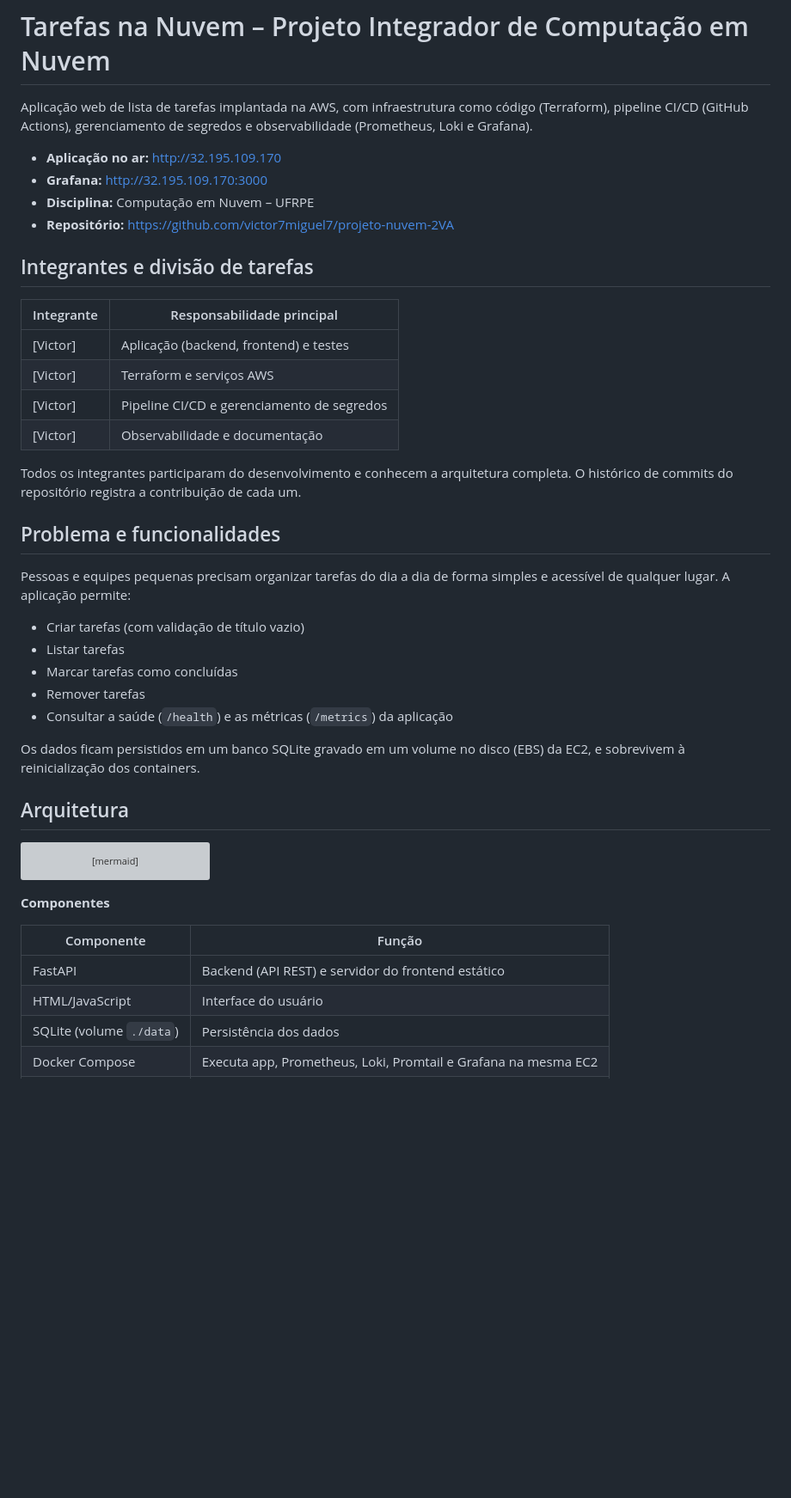
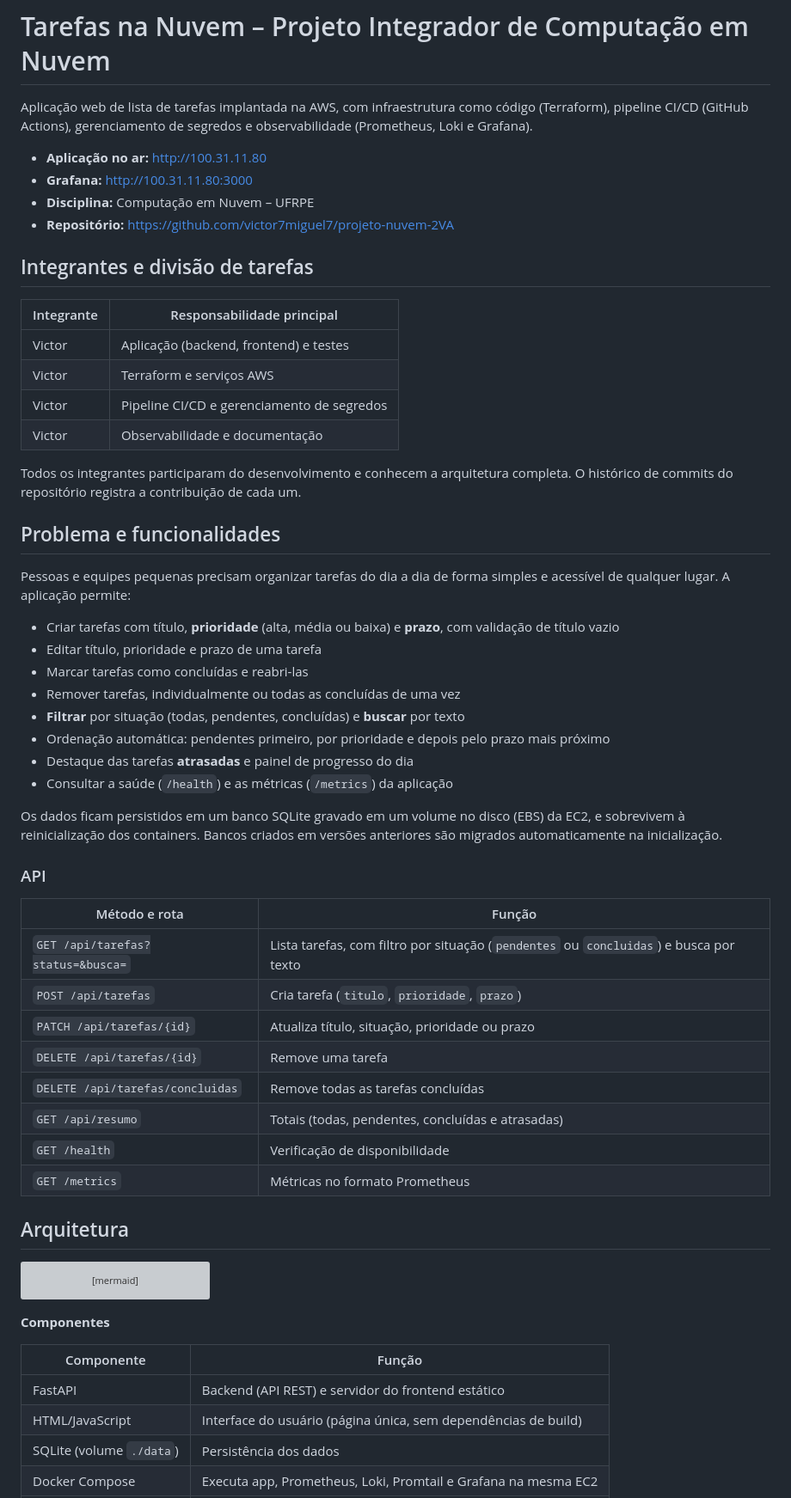
Before and after one commit to victor7miguel7/projeto-nuvem-2VA, a Markdown page: README.md, the part around one of its changes. Shown at 86% size. Drawn GitHub-style; blank space fills up the shorter version; grey boxes are pictures that could not be loaded.

```diff
--- a/README.md
+++ b/README.md
@@ -2,8 +2,8 @@
 
 Aplicação web de lista de tarefas implantada na AWS, com infraestrutura como código (Terraform), pipeline CI/CD (GitHub Actions), gerenciamento de segredos e observabilidade (Prometheus, Loki e Grafana).
 
-- **Aplicação no ar:** http://32.195.109.170
-- **Grafana:** http://32.195.109.170:3000
+- **Aplicação no ar:** http://100.31.11.80
+- **Grafana:** http://100.31.11.80:3000
 - **Disciplina:** Computação em Nuvem – UFRPE
 - **Repositório:** https://github.com/victor7miguel7/projeto-nuvem-2VA
 
@@ -11,10 +11,10 @@ Aplicação web de lista de tarefas implantada na AWS, com infraestrutura como c
 
 | Integrante | Responsabilidade principal |
 |---|---|
-| [Victor] | Aplicação (backend, frontend) e testes |
-| [Victor] | Terraform e serviços AWS |
-| [Victor] | Pipeline CI/CD e gerenciamento de segredos |
-| [Victor] | Observabilidade e documentação |
+| Victor | Aplicação (backend, frontend) e testes |
+| Victor | Terraform e serviços AWS |
+| Victor | Pipeline CI/CD e gerenciamento de segredos |
+| Victor | Observabilidade e documentação |
 
 Todos os integrantes participaram do desenvolvimento e conhecem a arquitetura completa. O histórico de commits do repositório registra a contribuição de cada um.
 
@@ -22,13 +22,29 @@ Todos os integrantes participaram do desenvolvimento e conhecem a arquitetura co
 
 Pessoas e equipes pequenas precisam organizar tarefas do dia a dia de forma simples e acessível de qualquer lugar. A aplicação permite:
 
-- Criar tarefas (com validação de título vazio)
-- Listar tarefas
-- Marcar tarefas como concluídas
-- Remover tarefas
+- Criar tarefas com título, **prioridade** (alta, média ou baixa) e **prazo**, com validação de título vazio
+- Editar título, prioridade e prazo de uma tarefa
+- Marcar tarefas como concluídas e reabri-las
+- Remover tarefas, individualmente ou todas as concluídas de uma vez
+- **Filtrar** por situação (todas, pendentes, concluídas) e **buscar** por texto
+- Ordenação automática: pendentes primeiro, por prioridade e depois pelo prazo mais próximo
+- Destaque das tarefas **atrasadas** e painel de progresso do dia
 - Consultar a saúde (`/health`) e as métricas (`/metrics`) da aplicação
 
-Os dados ficam persistidos em um banco SQLite gravado em um volume no disco (EBS) da EC2, e sobrevivem à reinicialização dos containers.
+Os dados ficam persistidos em um banco SQLite gravado em um volume no disco (EBS) da EC2, e sobrevivem à reinicialização dos containers. Bancos criados em versões anteriores são migrados automaticamente na inicialização.
+
+### API
+
+| Método e rota | Função |
+|---|---|
+| `GET /api/tarefas?status=&busca=` | Lista tarefas, com filtro por situação (`pendentes` ou `concluidas`) e busca por texto |
+| `POST /api/tarefas` | Cria tarefa (`titulo`, `prioridade`, `prazo`) |
+| `PATCH /api/tarefas/{id}` | Atualiza título, situação, prioridade ou prazo |
+| `DELETE /api/tarefas/{id}` | Remove uma tarefa |
+| `DELETE /api/tarefas/concluidas` | Remove todas as tarefas concluídas |
+| `GET /api/resumo` | Totais (todas, pendentes, concluídas e atrasadas) |
+| `GET /health` | Verificação de disponibilidade |
+| `GET /metrics` | Métricas no formato Prometheus |
 
 ## Arquitetura
 
@@ -66,7 +82,7 @@ flowchart LR
 | Componente | Função |
 |---|---|
 | FastAPI | Backend (API REST) e servidor do frontend estático |
-| HTML/JavaScript | Interface do usuário |
+| HTML/JavaScript | Interface do usuário (página única, sem dependências de build) |
 | SQLite (volume `./data`) | Persistência dos dados |
 | Docker Compose | Executa app, Prometheus, Loki, Promtail e Grafana na mesma EC2 |
 | Prometheus | Coleta de métricas (`/metrics`) |
```
Also changed, not shown: other parts of README.md (+23 -13 lines), PROPOSTA.md (+51 -21 lines), docs/aplicacao_funcionando.png, docs/dash_grafana_outro_horario.png (added), docs/logs2.png (added).
